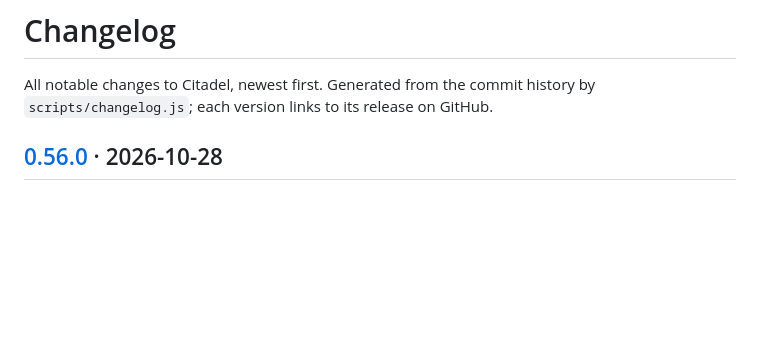
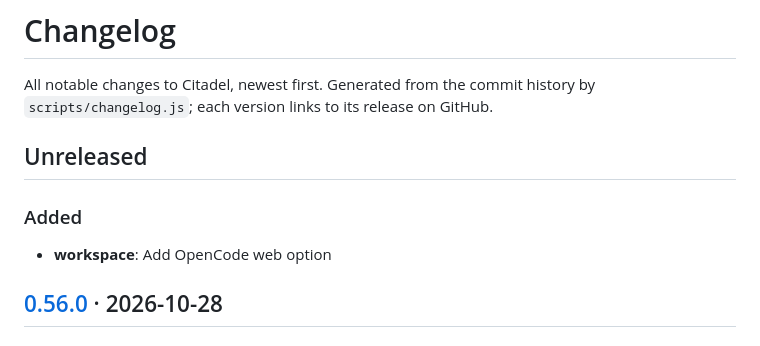
Before and after one commit to maksymhs/Citadel, a Markdown page: CHANGELOG.md, the part around the change. Drawn GitHub-style; blank space fills up the shorter version.

Commit message:
docs(changelog): record OpenCode web option

```diff
--- a/CHANGELOG.md
+++ b/CHANGELOG.md
@@ -1,6 +1,12 @@
 # Changelog
 
 All notable changes to Citadel, newest first. Generated from the commit history by `scripts/changelog.js`; each version links to its release on GitHub.
+
+## Unreleased
+
+### Added
+
+- **workspace**: Add OpenCode web option
 
 ## [0.56.0](https://github.com/maksymhs/Citadel/releases/tag/v0.56.0) · 2026-10-28
 
```
